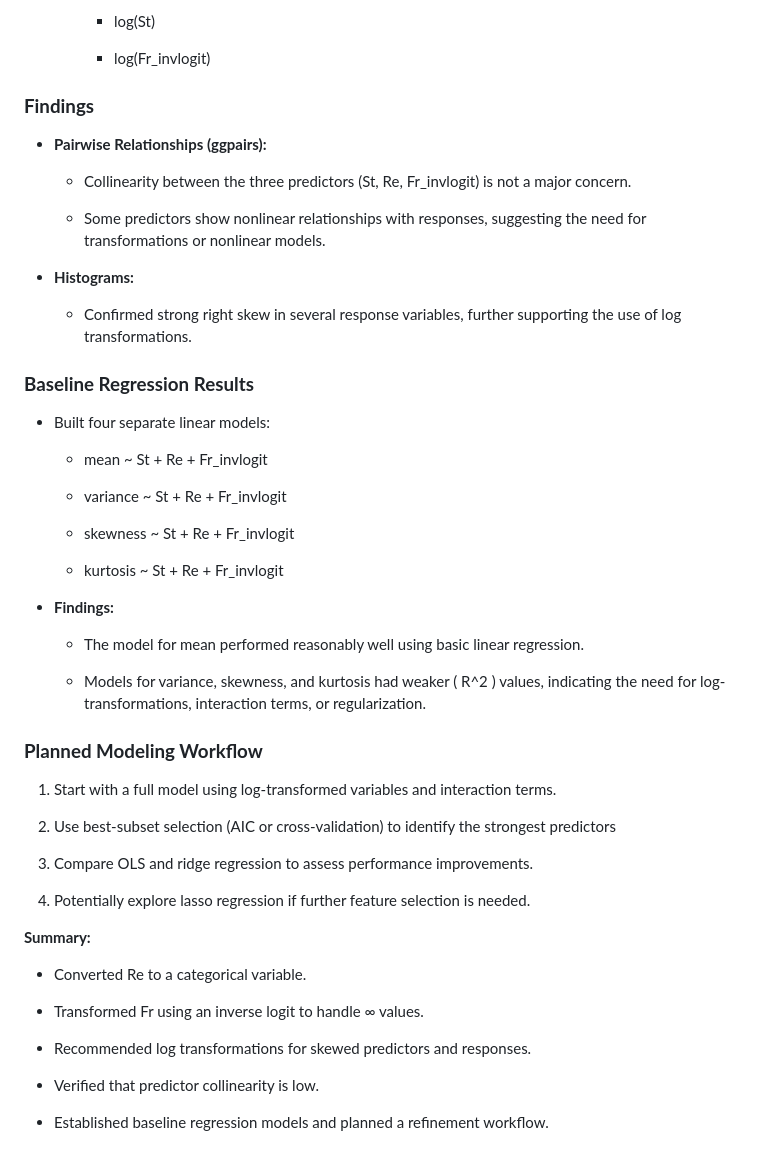
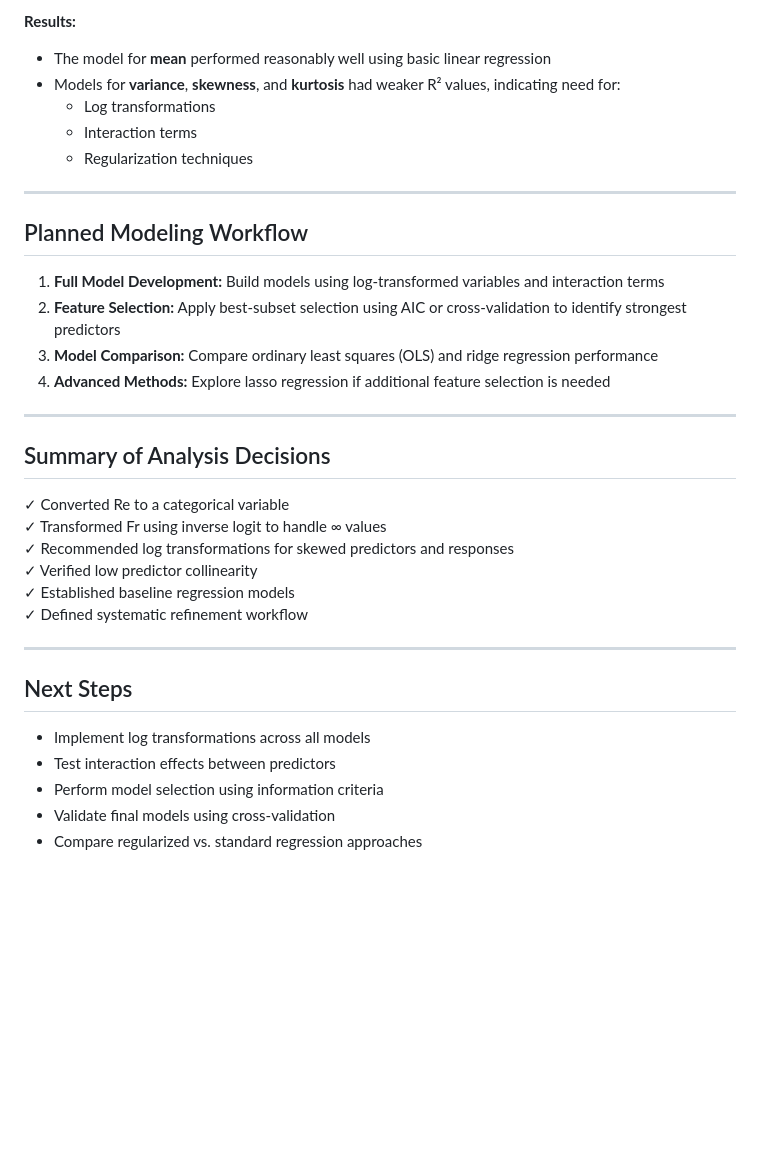
Before and after one commit to jerrylin42/Predicting-Particle-Cluster-Volume-Distributions-for-Turbulence-Flow, a Markdown page: README.md, the part around the change printed below. GitHub-like rendering; blank space fills up the shorter version.

```diff
--- a/README.md
+++ b/README.md
@@ -48,56 +73,37 @@ We want to explore how fluid turbulence (quantified by Reynolds number or Re), g
 
-        -   log(St)
+**Results:**
+- The model for **mean** performed reasonably well using basic linear regression
+- Models for **variance**, **skewness**, and **kurtosis** had weaker R² values, indicating need for:
+  - Log transformations
+  - Interaction terms
+  - Regularization techniques
 
-        -   log(Fr_invlogit)
+---
 
-### **Findings**
+## Planned Modeling Workflow
 
--   **Pairwise Relationships (ggpairs):**
+1. **Full Model Development:** Build models using log-transformed variables and interaction terms
+2. **Feature Selection:** Apply best-subset selection using AIC or cross-validation to identify strongest predictors
+3. **Model Comparison:** Compare ordinary least squares (OLS) and ridge regression performance
+4. **Advanced Methods:** Explore lasso regression if additional feature selection is needed
 
-    -   Collinearity between the three predictors (St, Re, Fr_invlogit) is not a major concern.
+---
 
-    -   Some predictors show nonlinear relationships with responses, suggesting the need for transformations or nonlinear models.
+## Summary of Analysis Decisions
 
--   **Histograms:**
+✓ Converted Re to a categorical variable
+✓ Transformed Fr using inverse logit to handle ∞ values
+✓ Recommended log transformations for skewed predictors and responses
+✓ Verified low predictor collinearity
+✓ Established baseline regression models
+✓ Defined systematic refinement workflow
 
-    -   Confirmed strong right skew in several response variables, further supporting the use of log transformations.
+---
 
-### **Baseline Regression Results**
+## Next Steps
 
--   Built four separate linear models:
-
-    -   mean ~ St + Re + Fr_invlogit
-
-    -   variance ~ St + Re + Fr_invlogit
-
-    -   skewness ~ St + Re + Fr_invlogit
-
-    -   kurtosis ~ St + Re + Fr_invlogit
-
--   **Findings:**
-
-    -   The model for mean performed reasonably well using basic linear regression.
-
-    -   Models for variance, skewness, and kurtosis had weaker ( R\^2 ) values, indicating the need for log-transformations, interaction terms, or regularization.
-
-### **Planned Modeling Workflow**
-
-1.  Start with a full model using log-transformed variables and interaction terms.
-
-2.  Use best-subset selection (AIC or cross-validation) to identify the strongest predictors
-
-3.  Compare OLS and ridge regression to assess performance improvements.
-
-4.  Potentially explore lasso regression if further feature selection is needed.
-
-**Summary:**
-
--   Converted Re to a categorical variable.
-
--   Transformed Fr using an inverse logit to handle ∞ values.
-
--   Recommended log transformations for skewed predictors and responses.
-
--   Verified that predictor collinearity is low.
-
--   Established baseline regression models and planned a refinement workflow.
+- Implement log transformations across all models
+- Test interaction effects between predictors
+- Perform model selection using information criteria
+- Validate final models using cross-validation
+- Compare regularized vs. standard regression approaches
```
Also changed, not shown: other parts of README.md (+50 -25 lines).
